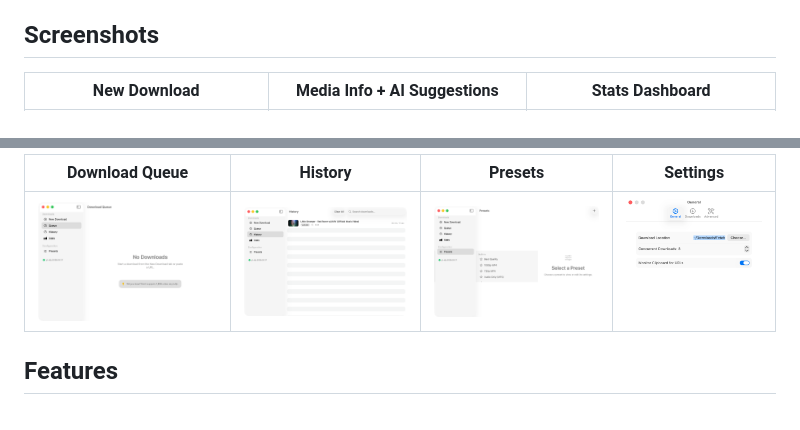
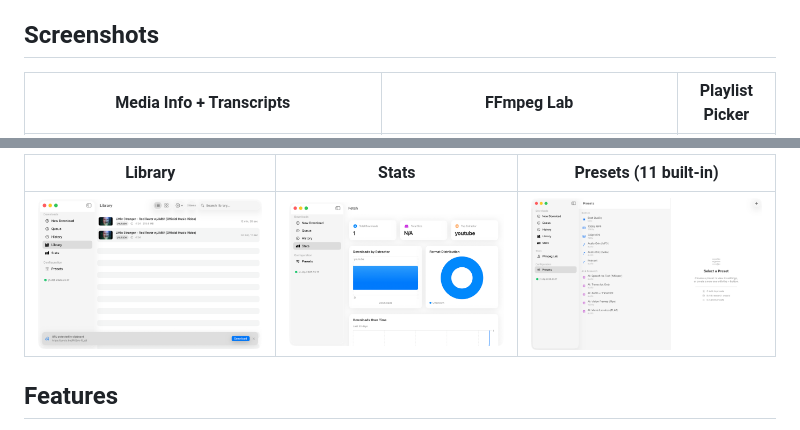
Before and after one commit to twitchyvr/Fetch, a Markdown page: README.md, 2 parts joined by grey strips. GitHub-like rendering; pictures changed too: screenshots/presets-view.png.

Commit message:
docs: update README screenshots — FFmpeg Lab, Playlist, redesigned Presets
Replace screenshot grid with most impactful views:
- Media Info + Transcripts (158 languages)
- FFmpeg Lab (8 operation panels)
- Playlist Picker (245 items, 5 download modes)
- Library, Stats, Presets (redesigned with 11 presets)

Retaken presets screenshot showing typed icons and AI section.

Co-Authored-By: Claude <noreply@anthropic.com>

```diff
--- a/README.md
+++ b/README.md
@@ -12,5 +12,5 @@ Fetch wraps yt-dlp with a polished native interface — paste a URL, pick a form
 
 ## Screenshots
 
-| New Download | Media Info + AI Suggestions | Stats Dashboard |
+| Media Info + Transcripts | FFmpeg Lab | Playlist Picker |
 |:---:|:---:|:---:|
@@ -18,7 +18,7 @@ Fetch wraps yt-dlp with a polished native interface — paste a URL, pick a form
 
-| Download Queue | History | Presets | Settings |
-|:---:|:---:|:---:|:---:|
-| ![Queue](screenshots/queue-view.png) | ![History](screenshots/history-view.png) | ![Presets](screenshots/presets-view.png) | ![Settings](screenshots/settings-view.png) |
+| Library | Stats | Presets (11 built-in) |
+|:---:|:---:|:---:|
+| ![Library](screenshots/library-view.png) | ![Stats](screenshots/stats-view.png) | ![Presets](screenshots/presets-view.png) |
 
 ## Features
 
```
Also changed, not shown: other parts of README.md (+1 -1 lines).
